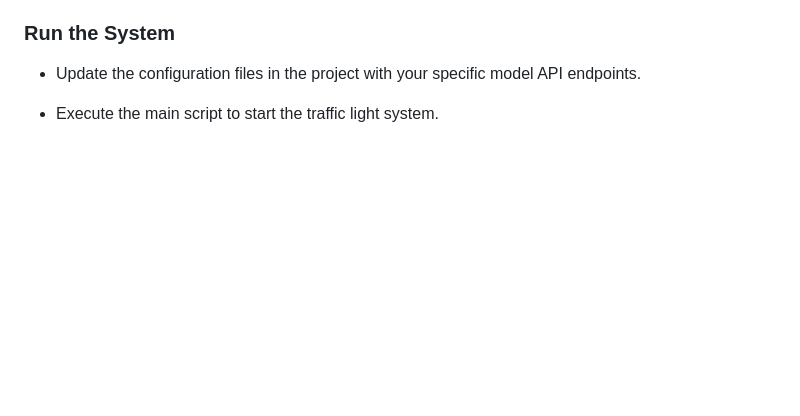
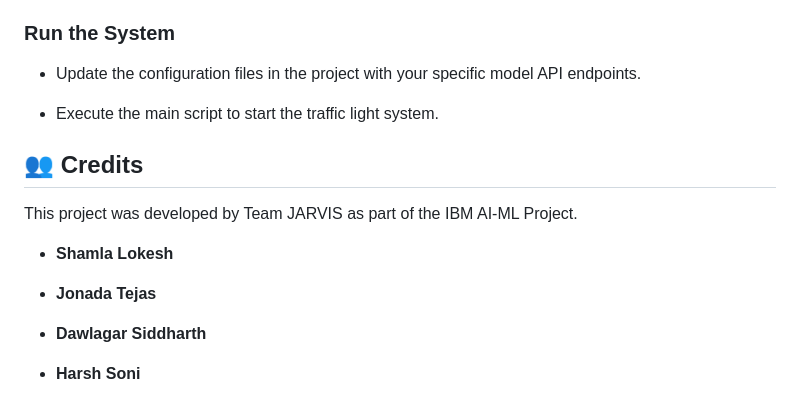
Before and after one commit to DAWLAGAR-SIDDARTH/AGENTIC-IBM, a Markdown page: README.md, the part around the change. Drawn GitHub-style; blank space fills up the shorter version.

```diff
--- a/README.md
+++ b/README.md
@@ -120,3 +120,16 @@ To get a local version of this project up and running for development or testing
 * Update the configuration files in the project with your specific model API endpoints.
 
 * Execute the main script to start the traffic light system.
+
+
+## 👥 Credits
+
+This project was developed by Team JARVIS as part of the IBM AI-ML Project.
+
+* **Shamla Lokesh**
+
+* **Jonada Tejas**
+
+* **Dawlagar Siddharth**
+
+* **Harsh Soni**
```
